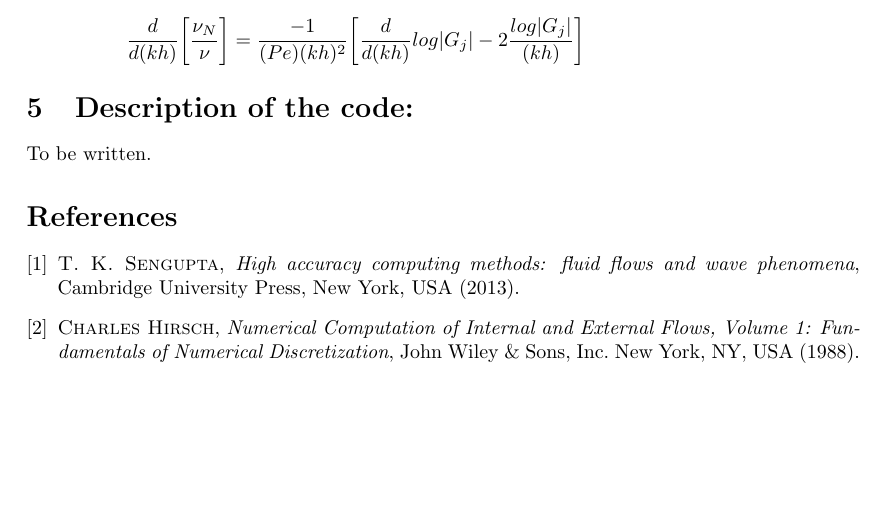
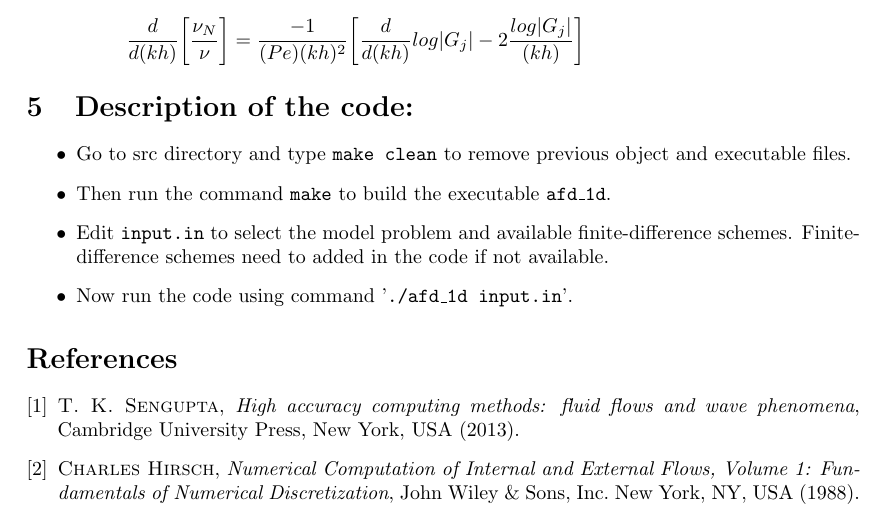
Before and after one commit to ashishbhole/afd, a LaTeX document (doc/main.tex): part of page 8 of 8 before the commit and part of page 8 of 9 after it, cut so that both start at the same text, the shorter picture padded with empty space. Compiled offline with pdfLaTeX.

Commit message:
added some documentation

```diff
--- a/doc/main.tex
+++ b/doc/main.tex
@@ -274,7 +274,12 @@ Since, expression of $G_j$ can be found from the choice of numerical scheme, amp
 \end{itemize}
 
 \section{Description of the code:}
-To be written.
+\begin{itemize}
+\item Go to src directory and type {\tt make clean} to remove previous object and executable files.
+\item Then run the command {\tt make} to build the executable {\tt afd\_1d}.
+\item Edit {\tt input.in} to select the model problem and available finite-difference schemes. Finite-difference schemes need to added in the code if not available.
+\item Now run the code using command '{\tt ./afd\_1d input.in}'.
+\end{itemize}
 
 \bibliographystyle{siam}
 \begin{thebibliography}{1}
```
Also changed, not shown: doc/main.pdf, 2 other files.
